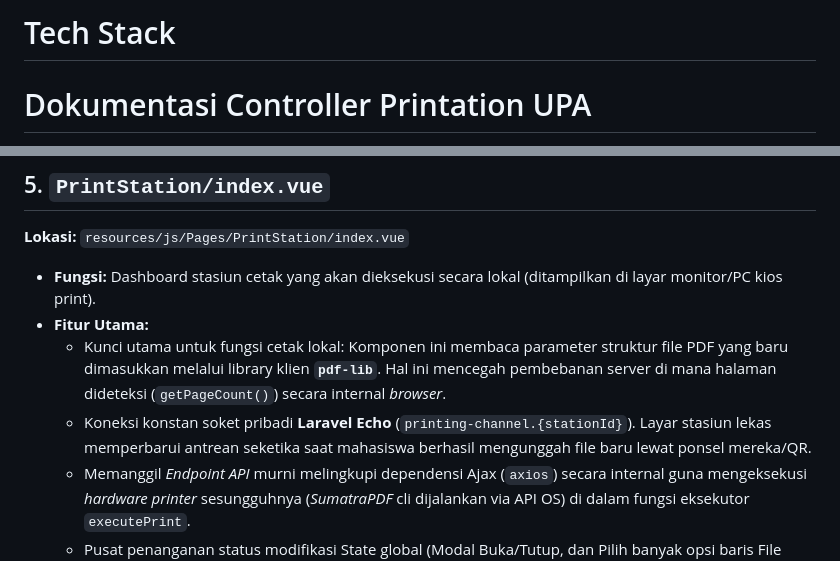
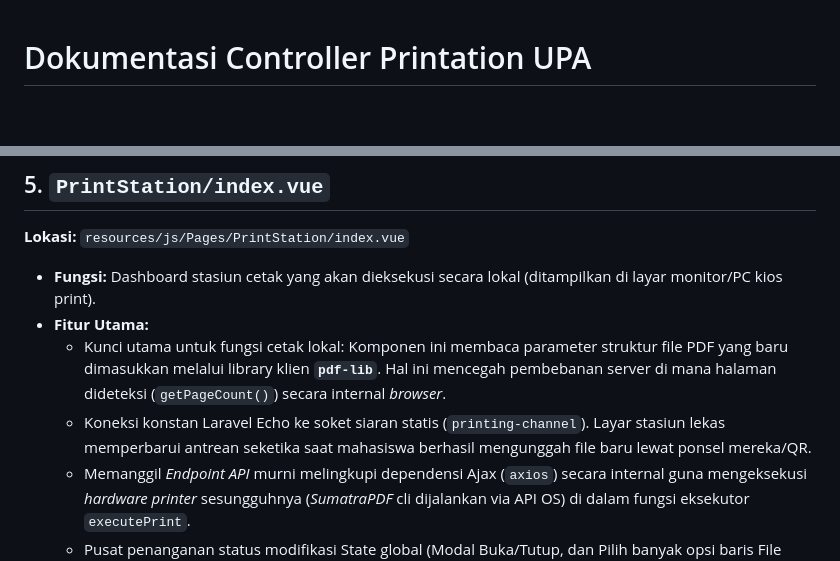
Before and after one commit to dwmaf/print-app-upa, a Markdown page: DOCUMENTATION.md, 2 parts joined by grey strips. Drawn GitHub-style; blank space fills up the shorter version.

```diff
--- a/DOCUMENTATION.md
+++ b/DOCUMENTATION.md
@@ -1,5 +1,3 @@
-# Tech Stack
-
 # Dokumentasi Controller Printation UPA
 
 Dokumen ini berisi penjelasan untuk masing-masing controller dan function-function di dalamnya yang digunakan dalam aplikasi ini. Semua controller ini berbasis Inertia.js untuk merender tampilan ke sisi frontend (Vue.js).
@@ -138,7 +136,7 @@ Dokumen ini berisi penjelasan komponen-komponen Vue.js yang merender antarmuka p
 *   **Fungsi:** Dashboard stasiun cetak yang akan dieksekusi secara lokal (ditampilkan di layar monitor/PC kios print).
 *   **Fitur Utama:**
     *   Kunci utama untuk fungsi cetak lokal: Komponen ini membaca parameter struktur file PDF yang baru dimasukkan melalui library klien **`pdf-lib`**. Hal ini mencegah pembebanan server di mana halaman dideteksi (`getPageCount()`) secara internal *browser*.
-    *   Koneksi konstan soket pribadi **Laravel Echo** (`printing-channel.{stationId}`). Layar stasiun lekas memperbarui antrean seketika saat mahasiswa berhasil mengunggah file baru lewat ponsel mereka/QR.
+    *   Koneksi konstan Laravel Echo ke soket siaran statis (`printing-channel`). Layar stasiun lekas memperbarui antrean seketika saat mahasiswa berhasil mengunggah file baru lewat ponsel mereka/QR.
     *   Memanggil *Endpoint API* murni melingkupi dependensi Ajax (`axios`) secara internal guna mengeksekusi *hardware printer* sesungguhnya (*SumatraPDF* cli dijalankan via API OS) di dalam fungsi eksekutor `executePrint`.
     *   Pusat penanganan status modifikasi State global (Modal Buka/Tutup, dan Pilih banyak opsi baris File untuk ditindak bersamaan).
 
```
Also changed, not shown: other parts of DOCUMENTATION.md (+68 -5 lines).
